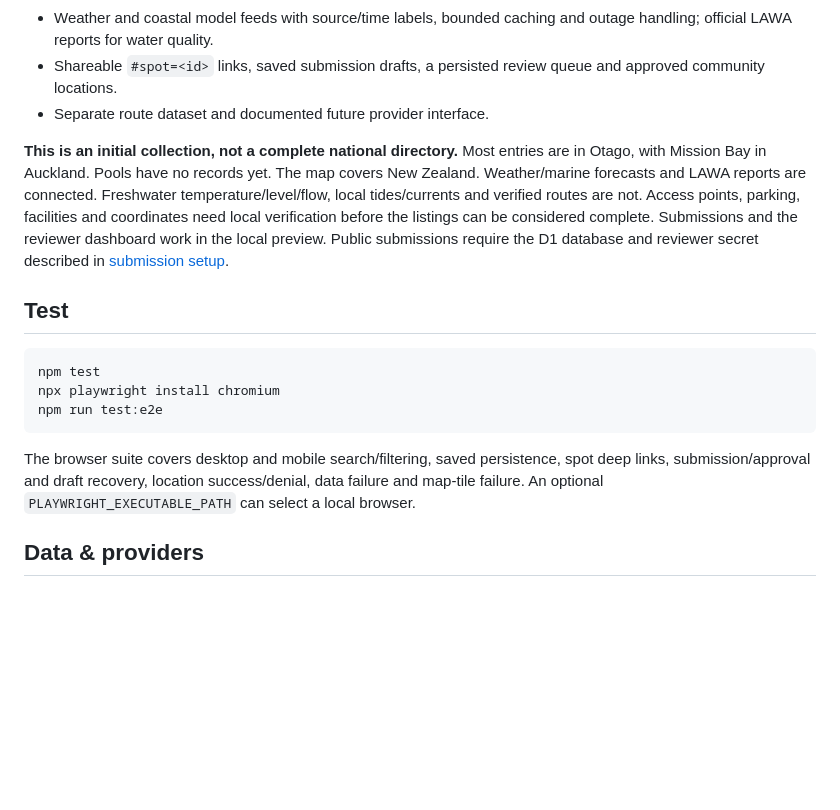
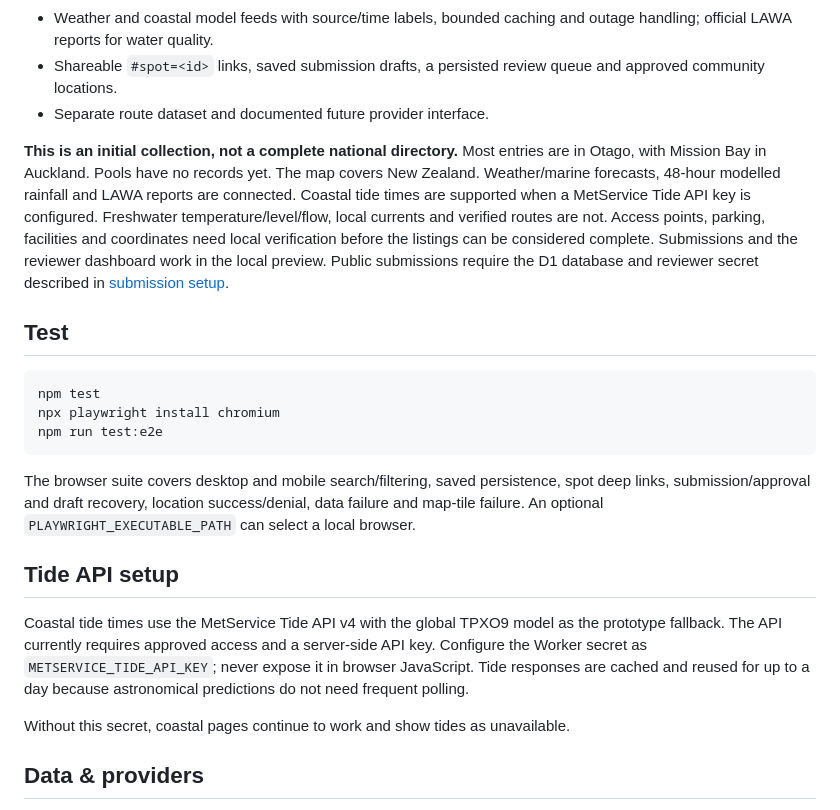
Before and after one commit to pauljaquin-personal/swimspots, a Markdown page: README.md, the part around the change. GitHub-like rendering; blank space fills up the shorter version.

Commit message:
Document MetService tide API setup

````diff
--- a/README.md
+++ b/README.md
@@ -24,7 +24,7 @@ Static files are served from `public/`; a small Cloudflare Worker handles `/api/
 - Shareable `#spot=<id>` links, saved submission drafts, a persisted review queue and approved community locations.
 - Separate route dataset and documented future provider interface.
 
-**This is an initial collection, not a complete national directory.** Most entries are in Otago, with Mission Bay in Auckland. Pools have no records yet. The map covers New Zealand. Weather/marine forecasts and LAWA reports are connected. Freshwater temperature/level/flow, local tides/currents and verified routes are not. Access points, parking, facilities and coordinates need local verification before the listings can be considered complete. Submissions and the reviewer dashboard work in the local preview. Public submissions require the D1 database and reviewer secret described in [submission setup](docs/submissions.md).
+**This is an initial collection, not a complete national directory.** Most entries are in Otago, with Mission Bay in Auckland. Pools have no records yet. The map covers New Zealand. Weather/marine forecasts, 48-hour modelled rainfall and LAWA reports are connected. Coastal tide times are supported when a MetService Tide API key is configured. Freshwater temperature/level/flow, local currents and verified routes are not. Access points, parking, facilities and coordinates need local verification before the listings can be considered complete. Submissions and the reviewer dashboard work in the local preview. Public submissions require the D1 database and reviewer secret described in [submission setup](docs/submissions.md).
 
 ## Test
 
@@ -35,6 +35,12 @@ npm run test:e2e
 ```
 
 The browser suite covers desktop and mobile search/filtering, saved persistence, spot deep links, submission/approval and draft recovery, location success/denial, data failure and map-tile failure. An optional `PLAYWRIGHT_EXECUTABLE_PATH` can select a local browser.
+
+## Tide API setup
+
+Coastal tide times use the MetService Tide API v4 with the global TPXO9 model as the prototype fallback. The API currently requires approved access and a server-side API key. Configure the Worker secret as `METSERVICE_TIDE_API_KEY`; never expose it in browser JavaScript. Tide responses are cached and reused for up to a day because astronomical predictions do not need frequent polling.
+
+Without this secret, coastal pages continue to work and show tides as unavailable.
 
 ## Data & providers
 
````
